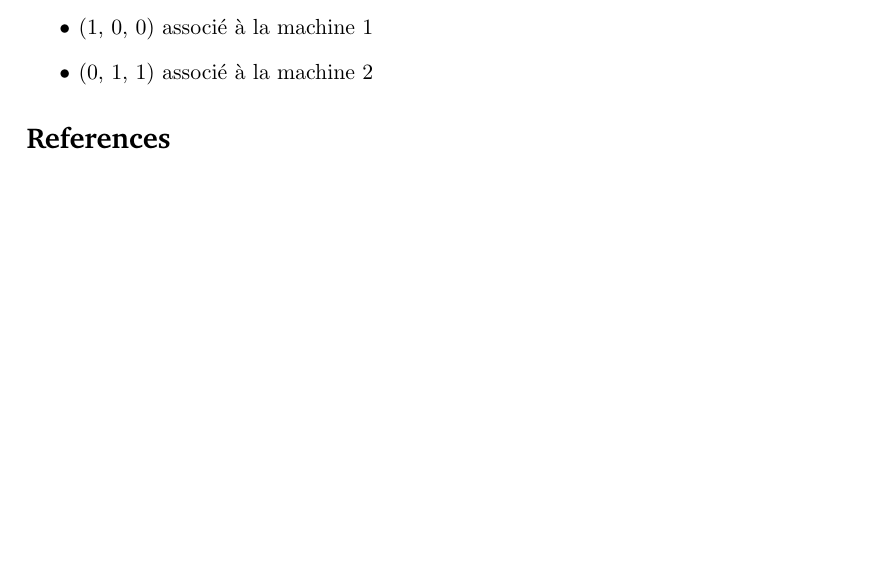
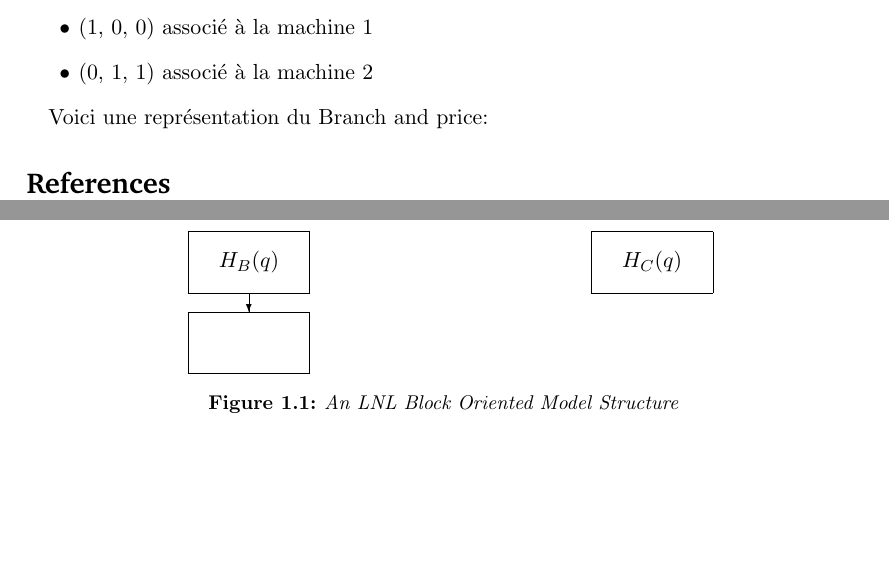
Before and after one commit to hellessar/rapport-TER, a LaTeX document (TER M2/rapport.tex, which reads TER M2/branchprice.tex): part of page 6 of 6 before the commit and two parts of pages 6 and 7 of 7 after it, the two joined at a grey line, cut so that both start at the same text, the shorter picture padded with empty space. Compiled offline with pdfLaTeX.

Commit message:
push 15h06

```diff
--- a/TER M2/branchprice.tex
+++ b/TER M2/branchprice.tex
@@ -208,3 +208,30 @@ La solution optimal est :
 \item{(1, 0, 0) associé à la machine 1}
 \item{(0, 1, 1) associé à la machine 2}
 \end{itemize}
+
+
+Voici une représentation du Branch and price:
+
+\begin{figure}[h]
+\setlength{
+\unitlength}{0.14in}
+% selecting unit length
+\centering
+% used for centering Figure
+\begin{picture}(32,50)
+% picture environment with the size (dimensions)
+% 32 length units wide, and 15 units high.
+\put(3,4){
+\framebox(6,3){$H_{B}(q)$}}
+\put(3,0){
+\framebox(6,3){}}
+\put(23,4){
+\framebox(6,3){$H_{C}(q)$}}
+\put(6,4){
+\vector(0,-1){1}}
+\end{picture}
+\caption{An LNL Block Oriented Model Structure}
+% title of the Figure
+\label{fig:lnlblock}
+% label to refer figure in text
+\end{figure}
```
Also changed, not shown: TER M2/rapport.pdf, 3 other files.
